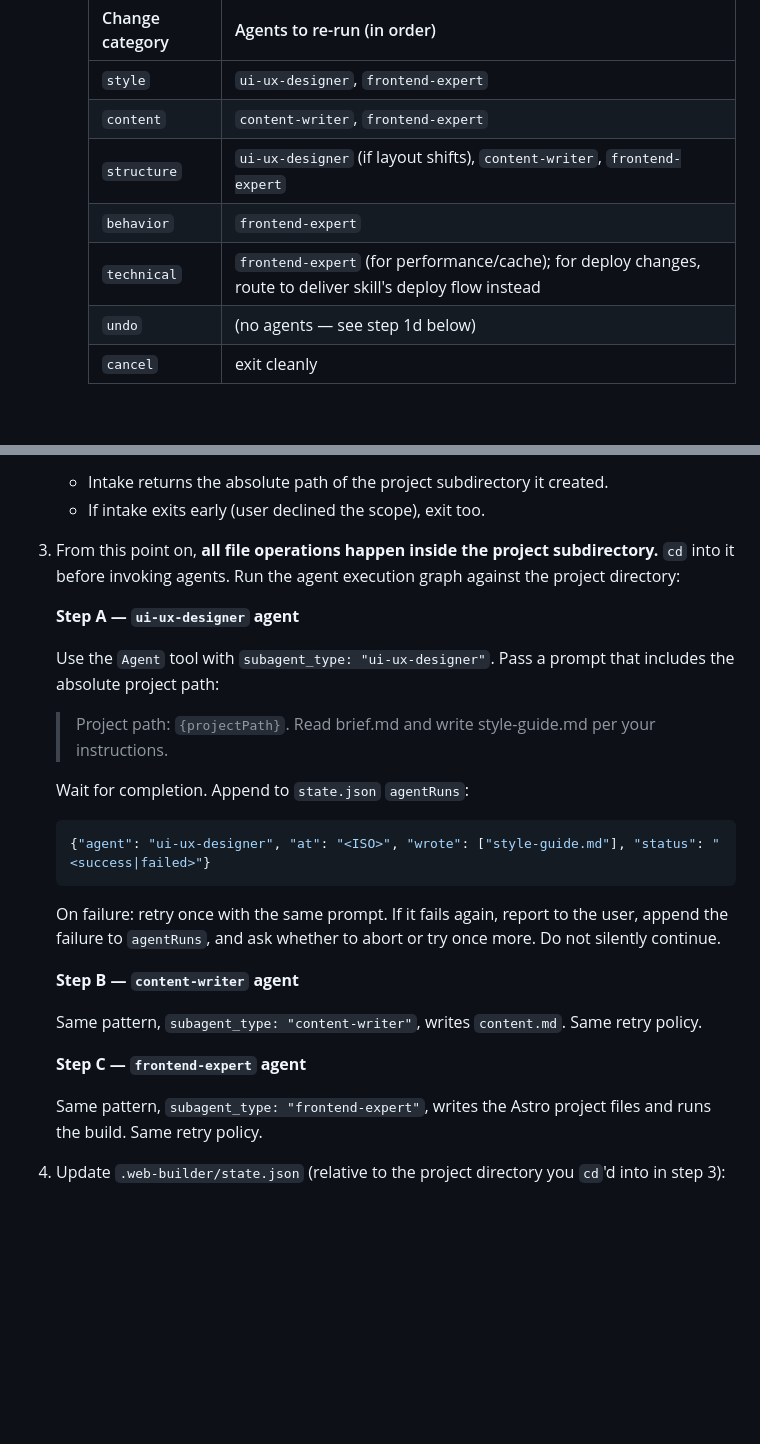
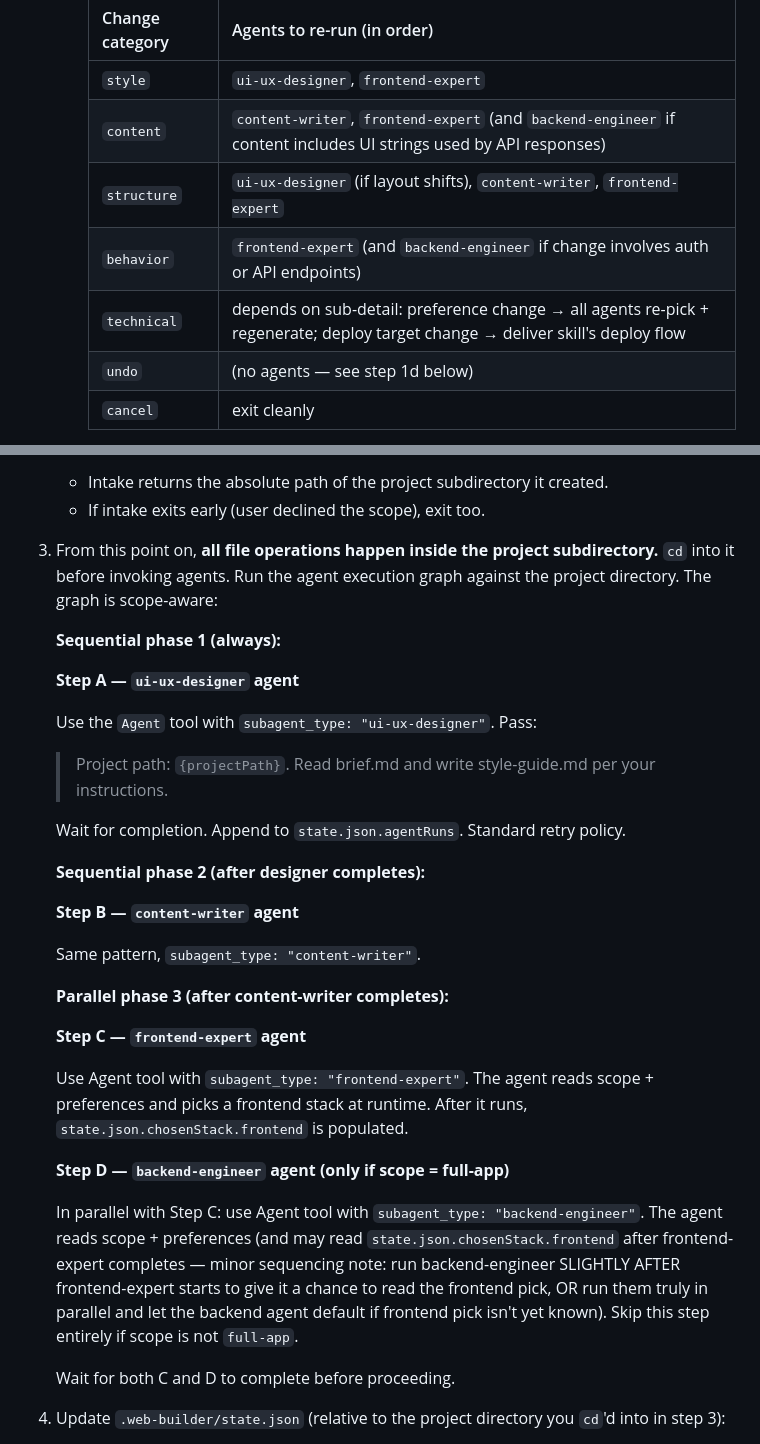
Before and after one commit to yavuzozguven/web-builder, a Markdown page: skills/web-builder-orchestrator/SKILL.md, 2 parts joined by grey strips. Rendered like a GitHub page; blank space fills up the shorter version.

Commit message:
feat: orchestrator runs frontend+backend in parallel for full-app scope

````diff
--- a/skills/web-builder-orchestrator/SKILL.md
+++ b/skills/web-builder-orchestrator/SKILL.md
@@ -57,10 +57,10 @@ You are the orchestrator for the web-builder plugin. Skills handle dialog, agent
       | Change category | Agents to re-run (in order) |
       |---|---|
       | `style` | `ui-ux-designer`, `frontend-expert` |
-      | `content` | `content-writer`, `frontend-expert` |
+      | `content` | `content-writer`, `frontend-expert` (and `backend-engineer` if content includes UI strings used by API responses) |
       | `structure` | `ui-ux-designer` (if layout shifts), `content-writer`, `frontend-expert` |
-      | `behavior` | `frontend-expert` |
-      | `technical` | `frontend-expert` (for performance/cache); for deploy changes, route to deliver skill's deploy flow instead |
+      | `behavior` | `frontend-expert` (and `backend-engineer` if change involves auth or API endpoints) |
+      | `technical` | depends on sub-detail: preference change → all agents re-pick + regenerate; deploy target change → deliver skill's deploy flow |
       | `undo` | (no agents — see step 1d below) |
       | `cancel` | exit cleanly |
 
@@ -94,28 +94,35 @@ You are the orchestrator for the web-builder plugin. Skills handle dialog, agent
    - Intake returns the absolute path of the project subdirectory it created.
    - If intake exits early (user declined the scope), exit too.
 
-3. From this point on, **all file operations happen inside the project subdirectory.** `cd` into it before invoking agents. Run the agent execution graph against the project directory:
+3. From this point on, **all file operations happen inside the project subdirectory.** `cd` into it before invoking agents. Run the agent execution graph against the project directory. The graph is scope-aware:
+
+   **Sequential phase 1 (always):**
 
    **Step A — `ui-ux-designer` agent**
 
-   Use the `Agent` tool with `subagent_type: "ui-ux-designer"`. Pass a prompt that includes the absolute project path:
+   Use the `Agent` tool with `subagent_type: "ui-ux-designer"`. Pass:
 
    > Project path: `{projectPath}`. Read brief.md and write style-guide.md per your instructions.
 
-   Wait for completion. Append to `state.json` `agentRuns`:
-   ```json
-   {"agent": "ui-ux-designer", "at": "<ISO>", "wrote": ["style-guide.md"], "status": "<success|failed>"}
-   ```
+   Wait for completion. Append to `state.json.agentRuns`. Standard retry policy.
 
-   On failure: retry once with the same prompt. If it fails again, report to the user, append the failure to `agentRuns`, and ask whether to abort or try once more. Do not silently continue.
+   **Sequential phase 2 (after designer completes):**
 
    **Step B — `content-writer` agent**
 
-   Same pattern, `subagent_type: "content-writer"`, writes `content.md`. Same retry policy.
+   Same pattern, `subagent_type: "content-writer"`.
+
+   **Parallel phase 3 (after content-writer completes):**
 
    **Step C — `frontend-expert` agent**
 
-   Same pattern, `subagent_type: "frontend-expert"`, writes the Astro project files and runs the build. Same retry policy.
+   Use Agent tool with `subagent_type: "frontend-expert"`. The agent reads scope + preferences and picks a frontend stack at runtime. After it runs, `state.json.chosenStack.frontend` is populated.
+
+   **Step D — `backend-engineer` agent (only if scope = full-app)**
+
+   In parallel with Step C: use Agent tool with `subagent_type: "backend-engineer"`. The agent reads scope + preferences (and may read `state.json.chosenStack.frontend` after frontend-expert completes — minor sequencing note: run backend-engineer SLIGHTLY AFTER frontend-expert starts to give it a chance to read the frontend pick, OR run them truly in parallel and let the backend agent default if frontend pick isn't yet known). Skip this step entirely if scope is not `full-app`.
+
+   Wait for both C and D to complete before proceeding.
 
 4. Update `.web-builder/state.json` (relative to the project directory you `cd`'d into in step 3):
    - Set `lastModified` to current ISO timestamp.
````
